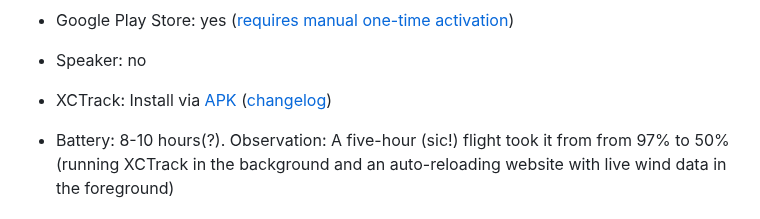
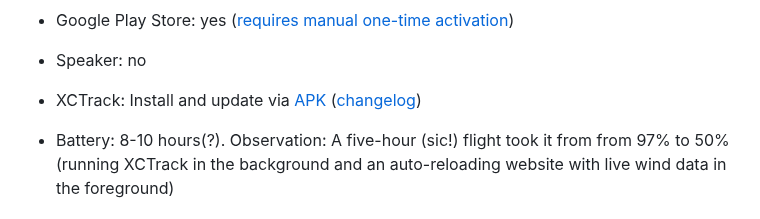
Before and after one commit to HenrikBengtsson/my-paragliding-setup, a Markdown page: README.md, the part around the change. Rendered like a GitHub page.

Commit message:
Clarify with "install and update"

```diff
--- a/README.md
+++ b/README.md
@@ -158,7 +158,7 @@ I ordered the [ONYX BOOX Poke 3] e-reader from BestBuy USA on
 
 * Speaker: no
 
-* XCTrack: Install via [APK](https://xctrack.org/Download.html)
+* XCTrack: Install and update via [APK](https://xctrack.org/Download.html)
   ([changelog](https://xctrack.org/Change_Log.html))
 
 * Battery: 8-10 hours(?).  Observation: A five-hour (sic!) flight took
```
